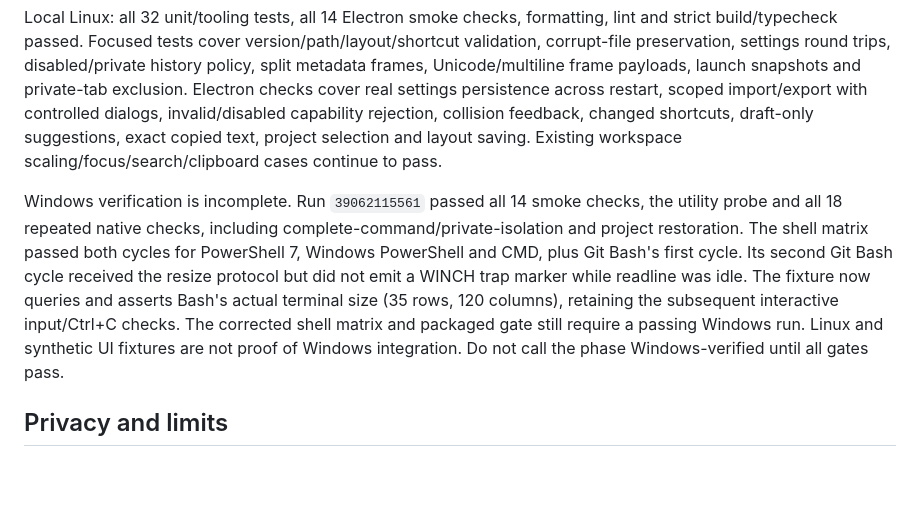
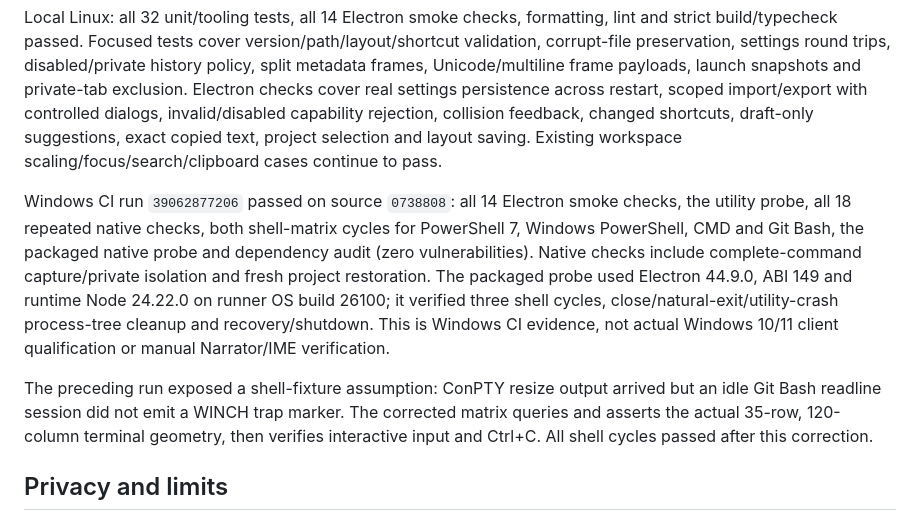
Before and after one commit to dineshkorukonda/TerminalOne, a Markdown page: docs/phase-4-verification.md, the part around the change. Rendered like a GitHub page; blank space fills up the shorter version.

Commit message:
docs(developer): record passing Phase 4 Windows verification
Record the exact passing source and CI run, all repeated native and shell-matrix results, packaged lifecycle probe and dependency audit. Distinguish these automated runner results from client Windows and manual accessibility qualification.

Refs #33

Refs #36

Refs #39

```diff
--- a/docs/phase-4-verification.md
+++ b/docs/phase-4-verification.md
@@ -18,7 +18,9 @@ Run the repository quality checks, `npm run test:smoke`, and on Windows `npm run
 
 Local Linux: all 32 unit/tooling tests, all 14 Electron smoke checks, formatting, lint and strict build/typecheck passed. Focused tests cover version/path/layout/shortcut validation, corrupt-file preservation, settings round trips, disabled/private history policy, split metadata frames, Unicode/multiline frame payloads, launch snapshots and private-tab exclusion. Electron checks cover real settings persistence across restart, scoped import/export with controlled dialogs, invalid/disabled capability rejection, collision feedback, changed shortcuts, draft-only suggestions, exact copied text, project selection and layout saving. Existing workspace scaling/focus/search/clipboard cases continue to pass.
 
-Windows verification is incomplete. Run `39062115561` passed all 14 smoke checks, the utility probe and all 18 repeated native checks, including complete-command/private-isolation and project restoration. The shell matrix passed both cycles for PowerShell 7, Windows PowerShell and CMD, plus Git Bash's first cycle. Its second Git Bash cycle received the resize protocol but did not emit a WINCH trap marker while readline was idle. The fixture now queries and asserts Bash's actual terminal size (35 rows, 120 columns), retaining the subsequent interactive input/Ctrl+C checks. The corrected shell matrix and packaged gate still require a passing Windows run. Linux and synthetic UI fixtures are not proof of Windows integration. Do not call the phase Windows-verified until all gates pass.
+Windows CI run `39062877206` passed on source `0738808`: all 14 Electron smoke checks, the utility probe, all 18 repeated native checks, both shell-matrix cycles for PowerShell 7, Windows PowerShell, CMD and Git Bash, the packaged native probe and dependency audit (zero vulnerabilities). Native checks include complete-command capture/private isolation and fresh project restoration. The packaged probe used Electron 44.9.0, ABI 149 and runtime Node 24.22.0 on runner OS build 26100; it verified three shell cycles, close/natural-exit/utility-crash process-tree cleanup and recovery/shutdown. This is Windows CI evidence, not actual Windows 10/11 client qualification or manual Narrator/IME verification.
+
+The preceding run exposed a shell-fixture assumption: ConPTY resize output arrived but an idle Git Bash readline session did not emit a WINCH trap marker. The corrected matrix queries and asserts the actual 35-row, 120-column terminal geometry, then verifies interactive input and Ctrl+C. All shell cycles passed after this correction.
 
 ## Privacy and limits
 
```
